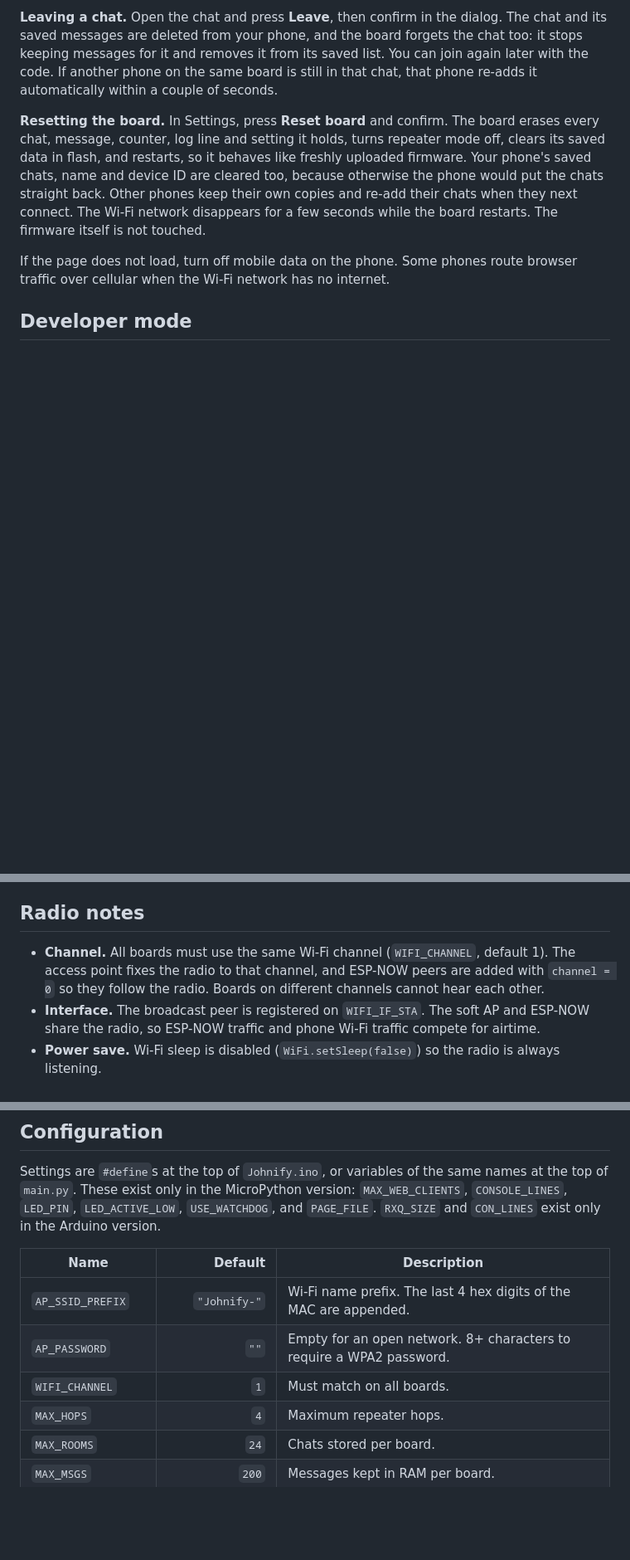
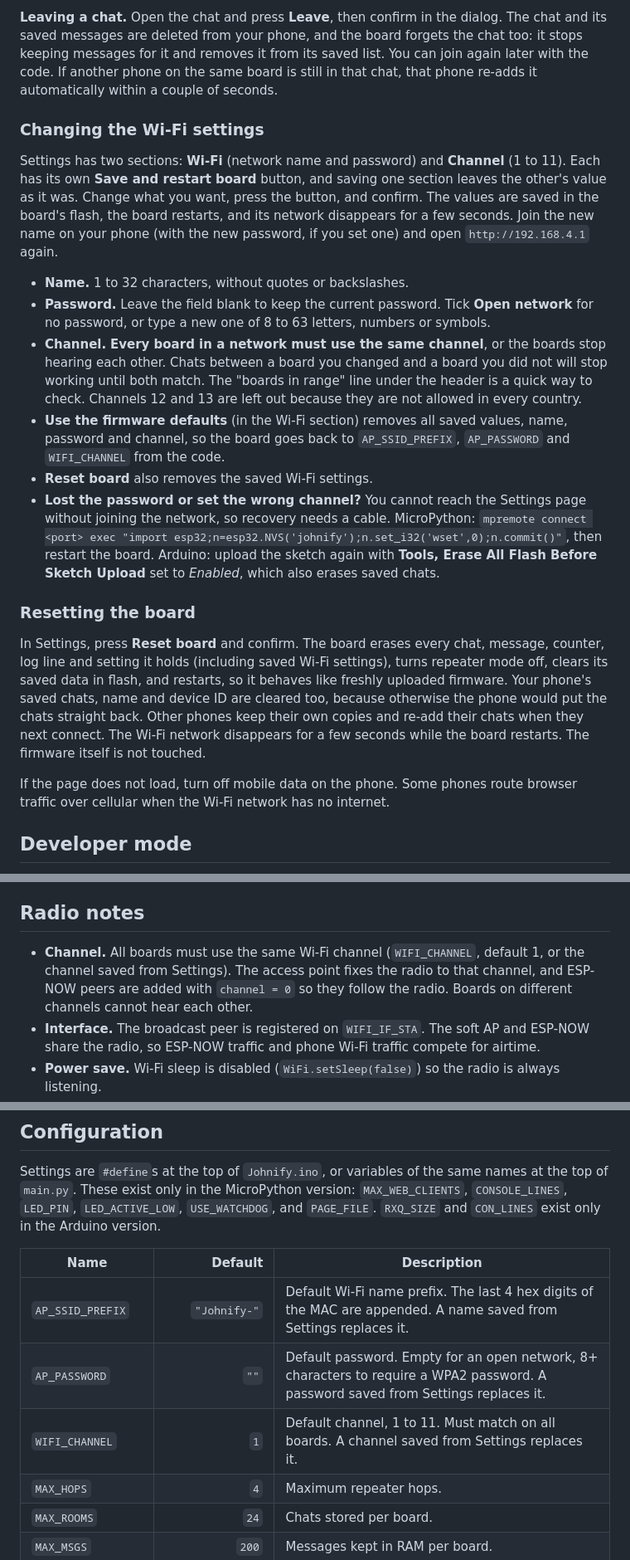
Before and after one commit to Johndinglesin/Johnify, a Markdown page: README.md, 3 parts joined by grey strips. Shown at 83% size. Rendered like a GitHub page; blank space fills up the shorter version.

Commit message:
Update README with Wi-Fi settings and reset instructions
Added sections for changing Wi-Fi settings and resetting the board in the README.

```diff
--- a/README.md
+++ b/README.md
@@ -284,7 +285,20 @@ Johnify Lite is a frozen copy of **Johnify 1.3.0** for MicroPython, kept in the
 
 **Leaving a chat.** Open the chat and press **Leave**, then confirm in the dialog. The chat and its saved messages are deleted from your phone, and the board forgets the chat too: it stops keeping messages for it and removes it from its saved list. You can join again later with the code. If another phone on the same board is still in that chat, that phone re-adds it automatically within a couple of seconds.
 
-**Resetting the board.** In Settings, press **Reset board** and confirm. The board erases every chat, message, counter, log line and setting it holds, turns repeater mode off, clears its saved data in flash, and restarts, so it behaves like freshly uploaded firmware. Your phone's saved chats, name and device ID are cleared too, because otherwise the phone would put the chats straight back. Other phones keep their own copies and re-add their chats when they next connect. The Wi-Fi network disappears for a few seconds while the board restarts. The firmware itself is not touched.
+### Changing the Wi-Fi settings
+
+Settings has two sections: **Wi-Fi** (network name and password) and **Channel** (1 to 11). Each has its own **Save and restart board** button, and saving one section leaves the other's value as it was. Change what you want, press the button, and confirm. The values are saved in the board's flash, the board restarts, and its network disappears for a few seconds. Join the new name on your phone (with the new password, if you set one) and open `http://192.168.4.1` again.
+
+- **Name.** 1 to 32 characters, without quotes or backslashes.
+- **Password.** Leave the field blank to keep the current password. Tick **Open network** for no password, or type a new one of 8 to 63 letters, numbers or symbols.
+- **Channel.** **Every board in a network must use the same channel**, or the boards stop hearing each other. Chats between a board you changed and a board you did not will stop working until both match. The "boards in range" line under the header is a quick way to check. Channels 12 and 13 are left out because they are not allowed in every country.
+- **Use the firmware defaults** (in the Wi-Fi section) removes all saved values, name, password and channel, so the board goes back to `AP_SSID_PREFIX`, `AP_PASSWORD` and `WIFI_CHANNEL` from the code.
+- **Reset board** also removes the saved Wi-Fi settings.
+- **Lost the password or set the wrong channel?** You cannot reach the Settings page without joining the network, so recovery needs a cable. MicroPython: `mpremote connect <port> exec "import esp32;n=esp32.NVS('johnify');n.set_i32('wset',0);n.commit()"`, then restart the board. Arduino: upload the sketch again with **Tools, Erase All Flash Before Sketch Upload** set to *Enabled*, which also erases saved chats.
+
+### Resetting the board
+
+In Settings, press **Reset board** and confirm. The board erases every chat, message, counter, log line and setting it holds (including saved Wi-Fi settings), turns repeater mode off, clears its saved data in flash, and restarts, so it behaves like freshly uploaded firmware. Your phone's saved chats, name and device ID are cleared too, because otherwise the phone would put the chats straight back. Other phones keep their own copies and re-add their chats when they next connect. The Wi-Fi network disappears for a few seconds while the board restarts. The firmware itself is not touched.
 
 If the page does not load, turn off mobile data on the phone. Some phones route browser traffic over cellular when the Wi-Fi network has no internet.
 
@@ -485,7 +499,7 @@ Broadcast packets are not acknowledged, so a sender cannot tell whether anyone h
 
 ## Radio notes
 
-- **Channel.** All boards must use the same Wi-Fi channel (`WIFI_CHANNEL`, default 1). The access point fixes the radio to that channel, and ESP-NOW peers are added with `channel = 0` so they follow the radio. Boards on different channels cannot hear each other.
+- **Channel.** All boards must use the same Wi-Fi channel (`WIFI_CHANNEL`, default 1, or the channel saved from Settings). The access point fixes the radio to that channel, and ESP-NOW peers are added with `channel = 0` so they follow the radio. Boards on different channels cannot hear each other.
 - **Interface.** The broadcast peer is registered on `WIFI_IF_STA`. The soft AP and ESP-NOW share the radio, so ESP-NOW traffic and phone Wi-Fi traffic compete for airtime.
 - **Power save.** Wi-Fi sleep is disabled (`WiFi.setSleep(false)`) so the radio is always listening.
 - **TX power.** Set to the maximum (19.5 dBm).
@@ -680,9 +704,9 @@ Settings are `#define`s at the top of `Johnify.ino`, or variables of the same na
 
 | Name | Default | Description |
 |------|--------:|-------------|
-| `AP_SSID_PREFIX` | `"Johnify-"` | Wi-Fi name prefix. The last 4 hex digits of the MAC are appended. |
-| `AP_PASSWORD` | `""` | Empty for an open network. 8+ characters to require a WPA2 password. |
-| `WIFI_CHANNEL` | `1` | Must match on all boards. |
+| `AP_SSID_PREFIX` | `"Johnify-"` | Default Wi-Fi name prefix. The last 4 hex digits of the MAC are appended. A name saved from Settings replaces it. |
+| `AP_PASSWORD` | `""` | Default password. Empty for an open network, 8+ characters to require a WPA2 password. A password saved from Settings replaces it. |
+| `WIFI_CHANNEL` | `1` | Default channel, 1 to 11. Must match on all boards. A channel saved from Settings replaces it. |
 | `MAX_HOPS` | `4` | Maximum repeater hops. |
 | `MAX_ROOMS` | `24` | Chats stored per board. |
 | `MAX_MSGS` | `200` | Messages kept in RAM per board. |
```
Also changed, not shown: other parts of README.md (+18 -3 lines).
